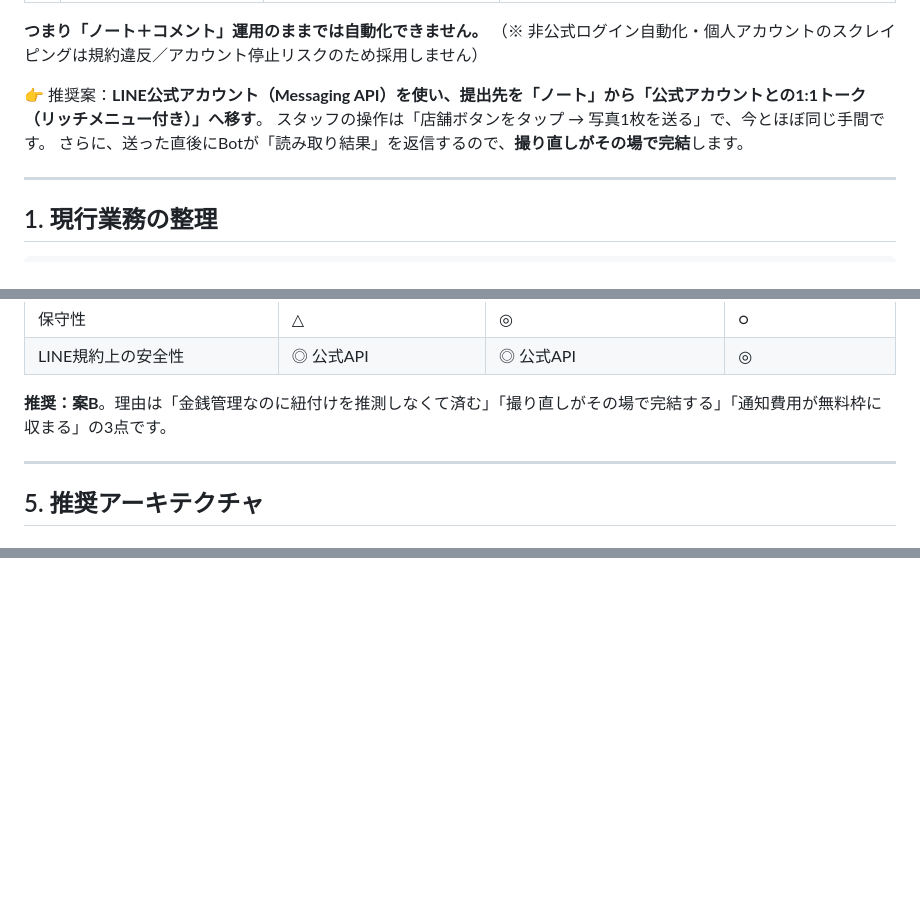
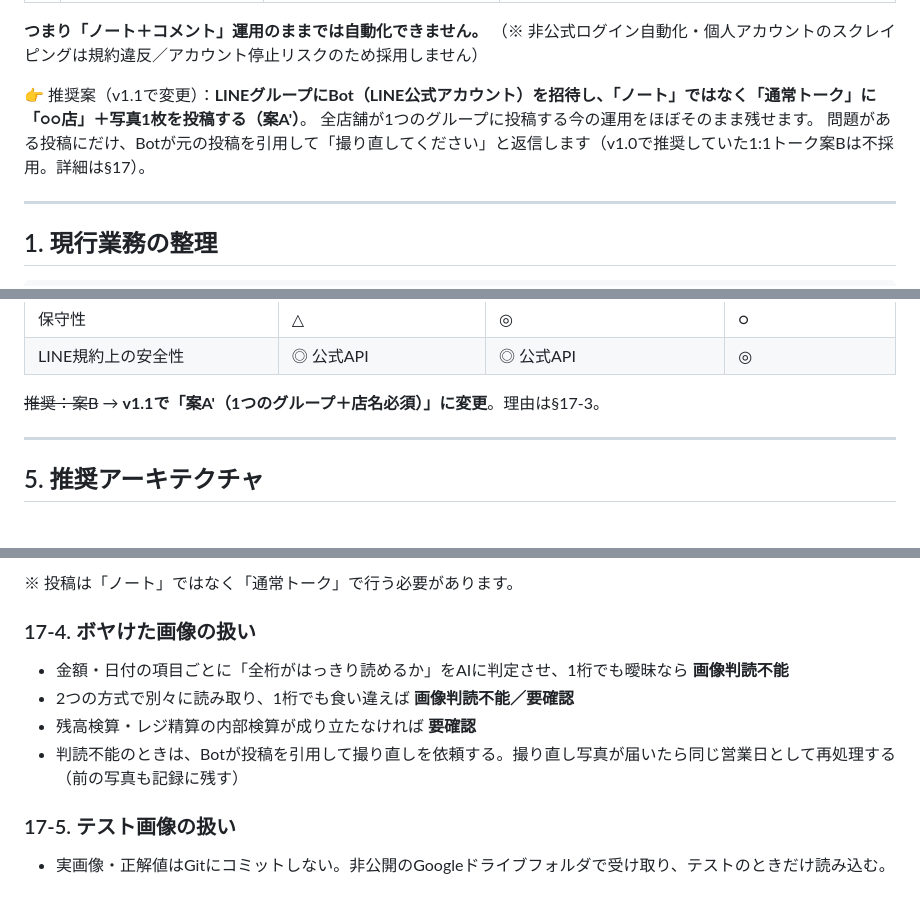
Before and after one commit to ahouprojectmaimai-beep/claude, a Markdown page: docs/PHASE1_design.md, 3 parts joined by grey strips. Drawn GitHub-style; blank space fills up the shorter version.

```diff
--- a/docs/PHASE1_design.md
+++ b/docs/PHASE1_design.md
@@ -21,9 +22,9 @@
 **つまり「ノート＋コメント」運用のままでは自動化できません。**
 （※ 非公式ログイン自動化・個人アカウントのスクレイピングは規約違反／アカウント停止リスクのため採用しません）
 
-👉 推奨案：**LINE公式アカウント（Messaging API）を使い、提出先を「ノート」から「公式アカウントとの1:1トーク（リッチメニュー付き）」へ移す**。
-スタッフの操作は「店舗ボタンをタップ → 写真1枚を送る」で、今とほぼ同じ手間です。
-さらに、送った直後にBotが「読み取り結果」を返信するので、**撮り直しがその場で完結**します。
+👉 推奨案（v1.1で変更）：**LINEグループにBot（LINE公式アカウント）を招待し、「ノート」ではなく「通常トーク」に「○○店」＋写真1枚を投稿する（案A'）**。
+全店舗が1つのグループに投稿する今の運用をほぼそのまま残せます。
+問題がある投稿にだけ、Botが元の投稿を引用して「撮り直してください」と返信します（v1.0で推奨していた1:1トーク案Bは不採用。詳細は§17）。
 
 ---
 
@@ -149,7 +150,7 @@
 | 保守性 | △ | ◎ | ○ |
 | LINE規約上の安全性 | ◎ 公式API | ◎ 公式API | ◎ |
 
-**推奨：案B**。理由は「金銭管理なのに紐付けを推測しなくて済む」「撮り直しがその場で完結する」「通知費用が無料枠に収まる」の3点です。
+~~推奨：案B~~ → **v1.1で「案A'（1つのグループ＋店名必須）」に変更**。理由は§17-3。
 
 ---
 
@@ -499,0 +539,10 @@ OK：3店舗／確認待ち：1店舗／未提出：1店舗
+※ 投稿は「ノート」ではなく「通常トーク」で行う必要があります。
+
+### 17-4. ボヤけた画像の扱い
+- 金額・日付の項目ごとに「全桁がはっきり読めるか」をAIに判定させ、1桁でも曖昧なら **画像判読不能**
+- 2つの方式で別々に読み取り、1桁でも食い違えば **画像判読不能／要確認**
+- 残高検算・レジ精算の内部検算が成り立たなければ **要確認**
+- 判読不能のときは、Botが投稿を引用して撮り直しを依頼する。撮り直し写真が届いたら同じ営業日として再処理する（前の写真も記録に残す）
+
+### 17-5. テスト画像の扱い
+- 実画像・正解値はGitにコミットしない。非公開のGoogleドライブフォルダで受け取り、テストのときだけ読み込む。
```
Also changed, not shown: other parts of docs/PHASE1_design.md (+39 -0 lines).
